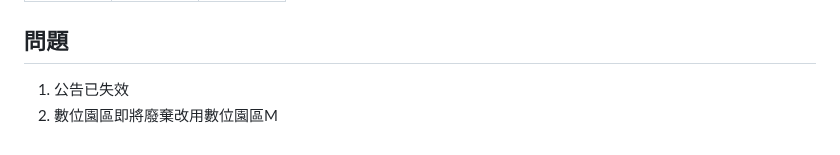
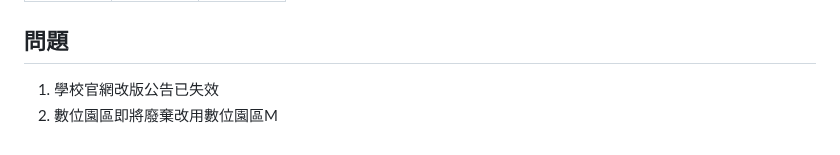
Before and after one commit to mpeilun/niu_app, a Markdown page: README.md, the part around the change. Rendered like a GitHub page.

```diff
--- a/README.md
+++ b/README.md
@@ -157,5 +157,5 @@
 </table>
 
 ## 問題
-1. 公告已失效
+1. 學校官網改版公告已失效
 2. 數位園區即將廢棄改用數位園區M
```
